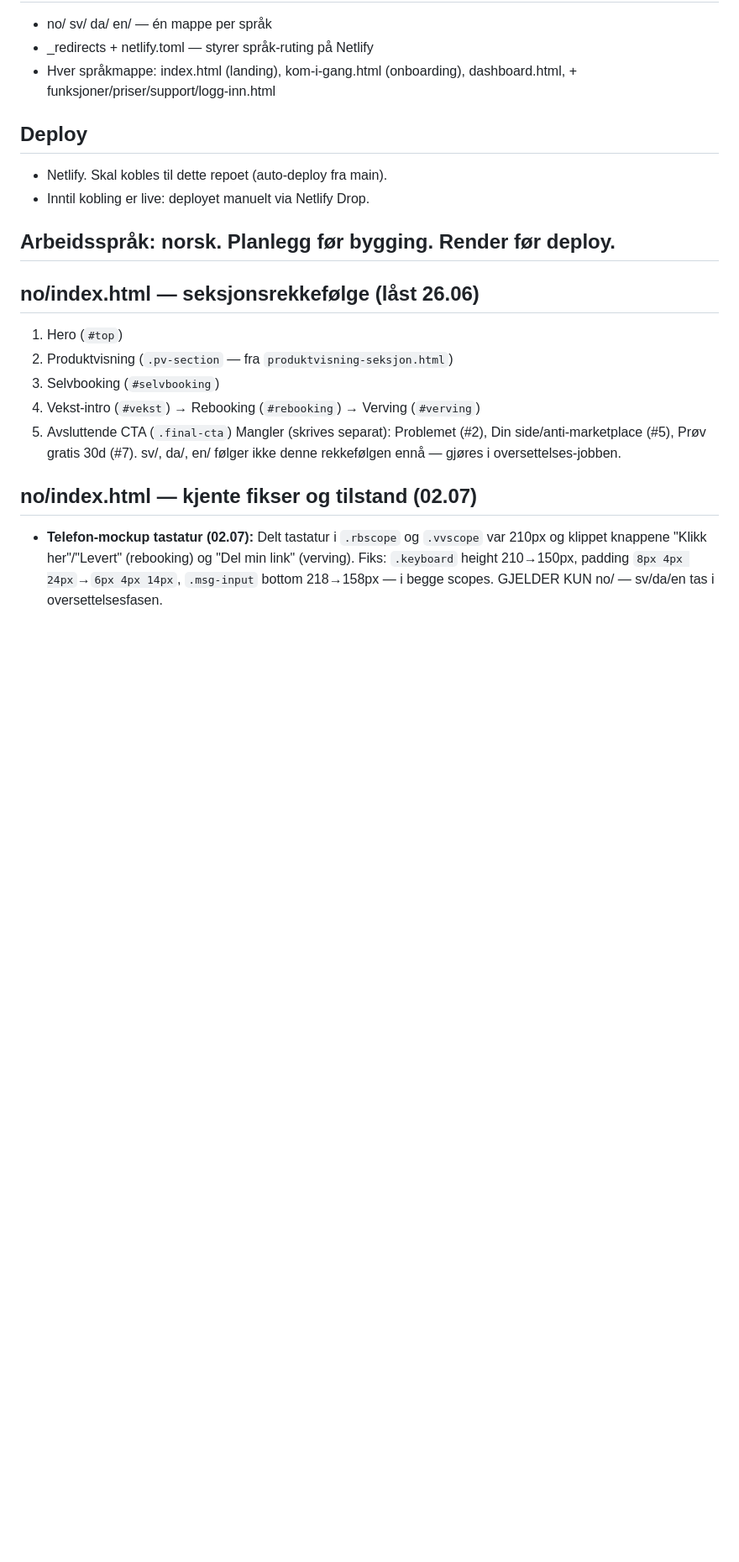
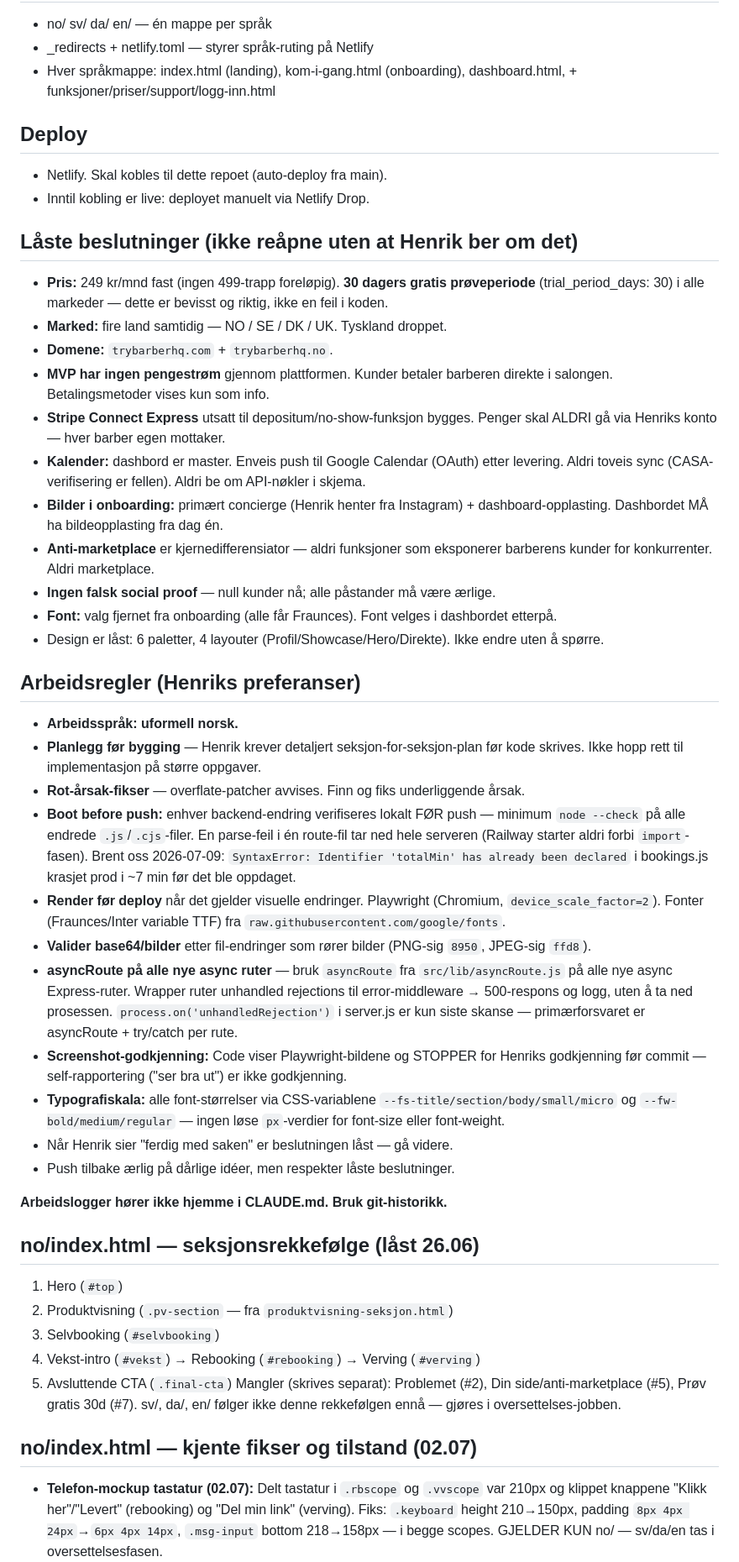
Before and after one commit to henrikrantala0-tech/barberhq-frontend, a Markdown page: CLAUDE.md, the part around one of its changes. Shown at 84% size. Drawn GitHub-style; blank space fills up the shorter version.

```diff
--- a/CLAUDE.md
+++ b/CLAUDE.md
@@ -22,7 +22,58 @@ Søsterrepo: barberhq-backend (Railway).
 - Netlify. Skal kobles til dette repoet (auto-deploy fra main).
 - Inntil kobling er live: deployet manuelt via Netlify Drop.
 
-## Arbeidsspråk: norsk. Planlegg før bygging. Render før deploy.
+## Låste beslutninger (ikke reåpne uten at Henrik ber om det)
+
+- **Pris:** 249 kr/mnd fast (ingen 499-trapp foreløpig). **30 dagers gratis prøveperiode** (trial_period_days: 30) i alle markeder — dette er bevisst og riktig, ikke en feil i koden.
+- **Marked:** fire land samtidig — NO / SE / DK / UK. Tyskland droppet.
+- **Domene:** `trybarberhq.com` + `trybarberhq.no`.
+- **MVP har ingen pengestrøm** gjennom plattformen. Kunder betaler barberen
+  direkte i salongen. Betalingsmetoder vises kun som info.
+- **Stripe Connect Express** utsatt til depositum/no-show-funksjon bygges.
+  Penger skal ALDRI gå via Henriks konto — hver barber egen mottaker.
+- **Kalender:** dashbord er master. Enveis push til Google Calendar (OAuth)
+  etter levering. Aldri toveis sync (CASA-verifisering er fellen).
+  Aldri be om API-nøkler i skjema.
+- **Bilder i onboarding:** primært concierge (Henrik henter fra Instagram) +
+  dashboard-opplasting. Dashbordet MÅ ha bildeopplasting fra dag én.
+- **Anti-marketplace** er kjernedifferensiator — aldri funksjoner som
+  eksponerer barberens kunder for konkurrenter. Aldri marketplace.
+- **Ingen falsk social proof** — null kunder nå; alle påstander må være ærlige.
+- **Font:** valg fjernet fra onboarding (alle får Fraunces). Font velges i
+  dashbordet etterpå.
+- Design er låst: 6 paletter, 4 layouter (Profil/Showcase/Hero/Direkte).
+  Ikke endre uten å spørre.
+
+## Arbeidsregler (Henriks preferanser)
+
+- **Arbeidsspråk: uformell norsk.**
+- **Planlegg før bygging** — Henrik krever detaljert seksjon-for-seksjon-plan
+  før kode skrives. Ikke hopp rett til implementasjon på større oppgaver.
+- **Rot-årsak-fikser** — overflate-patcher avvises. Finn og fiks underliggende
+  årsak.
+- **Boot before push:** enhver backend-endring verifiseres lokalt FØR push —
+  minimum `node --check` på alle endrede `.js`/`.cjs`-filer. En parse-feil i én
+  route-fil tar ned hele serveren (Railway starter aldri forbi `import`-fasen).
+  Brent oss 2026-07-09: `SyntaxError: Identifier 'totalMin' has already been declared`
+  i bookings.js krasjet prod i ~7 min før det ble oppdaget.
+- **Render før deploy** når det gjelder visuelle endringer. Playwright
+  (Chromium, `device_scale_factor=2`). Fonter (Fraunces/Inter variable TTF)
+  fra `raw.githubusercontent.com/google/fonts`.
+- **Valider base64/bilder** etter fil-endringer som rører bilder
+  (PNG-sig `8950`, JPEG-sig `ffd8`).
+- **asyncRoute på alle nye async ruter** — bruk `asyncRoute` fra
+  `src/lib/asyncRoute.js` på alle nye async Express-ruter. Wrapper ruter
+  unhandled rejections til error-middleware → 500-respons og logg, uten å ta
+  ned prosessen. `process.on('unhandledRejection')` i server.js er kun siste
+  skanse — primærforsvaret er asyncRoute + try/catch per rute.
+- **Screenshot-godkjenning:** Code viser Playwright-bildene og STOPPER for Henriks
+  godkjenning før commit — self-rapportering ("ser bra ut") er ikke godkjenning.
+- **Typografiskala:** alle font-størrelser via CSS-variablene `--fs-title/section/body/small/micro`
+  og `--fw-bold/medium/regular` — ingen løse `px`-verdier for font-size eller font-weight.
+- Når Henrik sier "ferdig med saken" er beslutningen låst — gå videre.
+- Push tilbake ærlig på dårlige idéer, men respekter låste beslutninger.
+
+**Arbeidslogger hører ikke hjemme i CLAUDE.md. Bruk git-historikk.**
 
 ## no/index.html — seksjonsrekkefølge (låst 26.06)
 1. Hero (`#top`)
```
Also changed, not shown: other parts of CLAUDE.md (+25 -44 lines).
